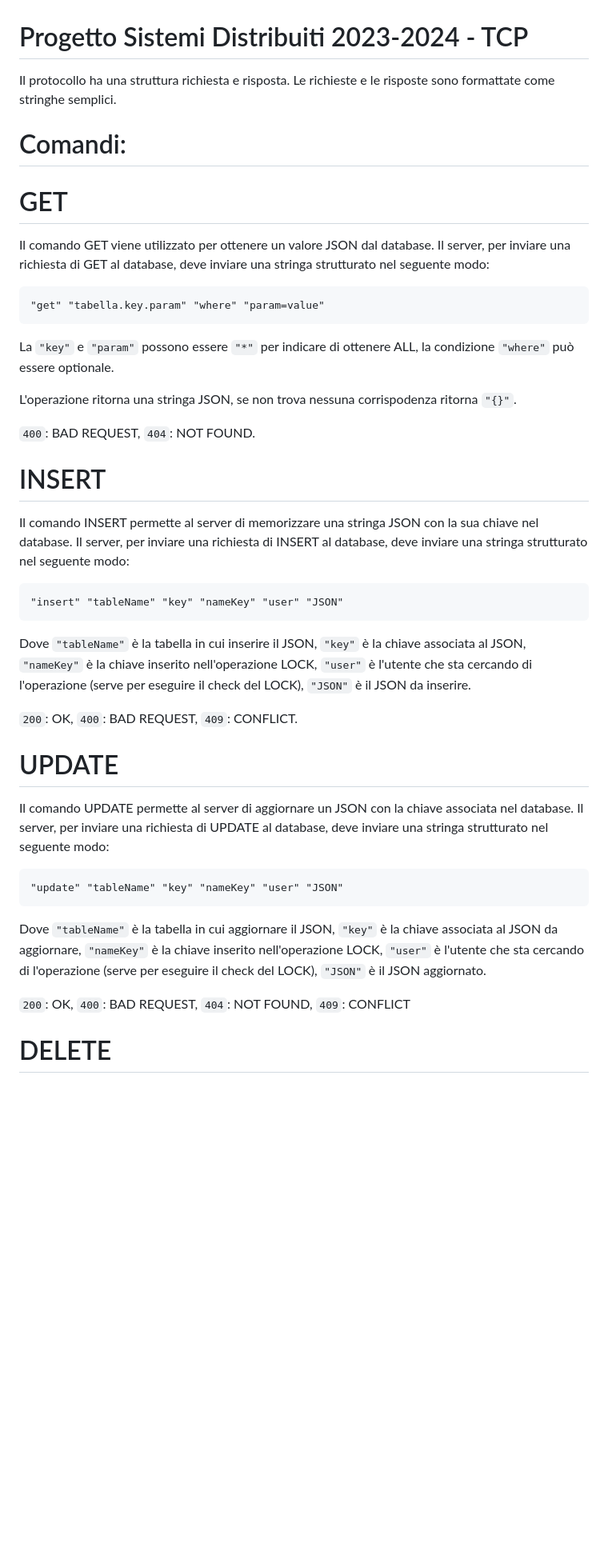
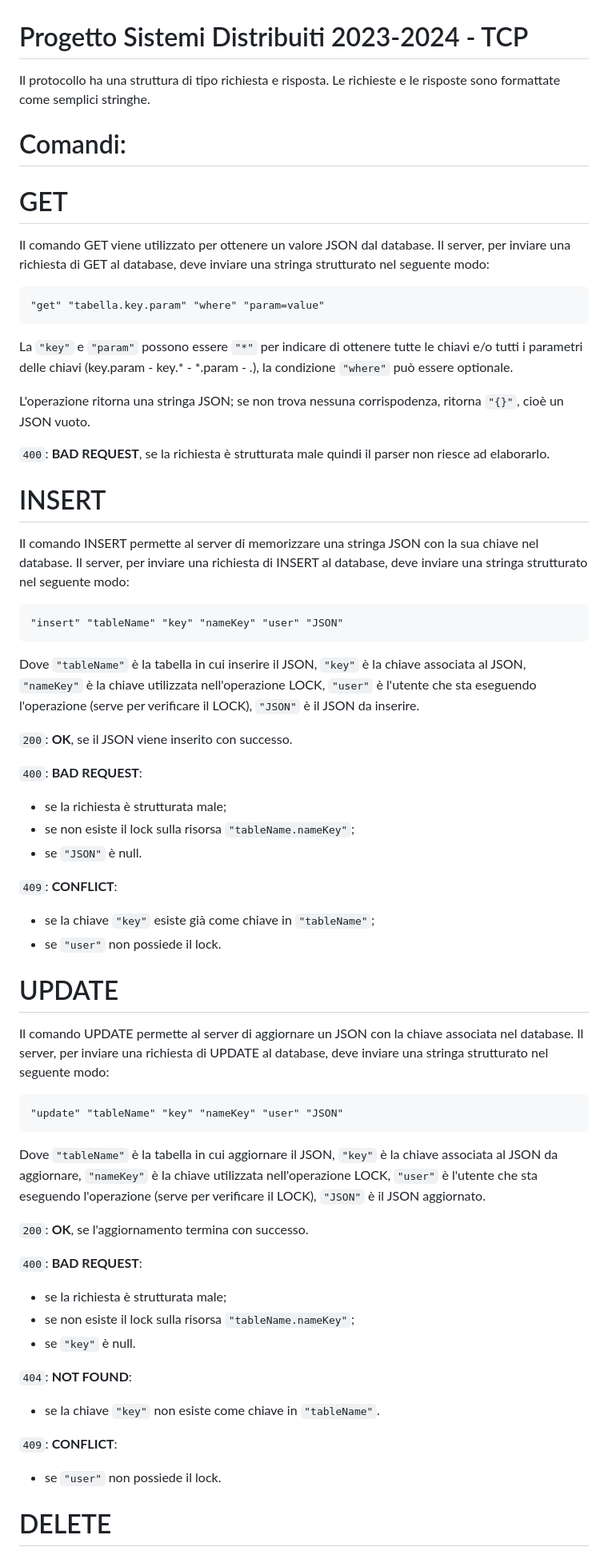
Before and after one commit to besodaniele/progettoSD2024, a Markdown page: TCP.md, the part around the change printed below. Shown: that part at 80% size. Drawn GitHub-style; blank space fills up the shorter version.

Commit message:
aggiornamento della documentazione del database con aggiunta delle descrizioni dei codici di ritorno e correzioni grammaticali

````diff
--- a/TCP.md
+++ b/TCP.md
@@ -1,5 +1,5 @@
 # Progetto Sistemi Distribuiti 2023-2024 - TCP
-Il protocollo ha una struttura richiesta e risposta. Le richieste e le risposte sono formattate come stringhe semplici.
+Il protocollo ha una struttura di tipo richiesta e risposta. Le richieste e le risposte sono formattate come semplici stringhe.
 
 # Comandi:
 
@@ -11,11 +11,11 @@ Il comando GET viene utilizzato per ottenere un valore JSON dal database. Il ser
 "get" "tabella.key.param" "where" "param=value"
 ```
 
-La `"key"` e `"param"` possono essere `"*"` per indicare di ottenere ALL, la condizione `"where"` può essere optionale.
+La `"key"` e `"param"` possono essere `"*"` per indicare di ottenere tutte le chiavi e/o tutti i parametri delle chiavi (key.param - key.* - *.param - *.*), la condizione `"where"` può essere optionale.
 
-L'operazione ritorna una stringa JSON, se non trova nessuna corrispodenza ritorna `"{}"`.
+L'operazione ritorna una stringa JSON; se non trova nessuna corrispodenza, ritorna `"{}"`, cioè un JSON vuoto.
 
-`400`: BAD REQUEST, `404`: NOT FOUND.
+`400`: **BAD REQUEST**, se la richiesta è strutturata male quindi il parser non riesce ad elaborarlo.
 
 # INSERT
 
@@ -25,9 +25,18 @@ Il comando INSERT permette al server di memorizzare una stringa JSON con la sua
 "insert" "tableName" "key" "nameKey" "user" "JSON"
 ```
 
-Dove `"tableName"` è la tabella in cui inserire il JSON, `"key"` è la chiave associata al JSON, `"nameKey"` è la chiave inserito nell'operazione LOCK, `"user"` è l'utente che sta cercando di l'operazione (serve per eseguire il check del LOCK), `"JSON"` è il JSON da inserire.
+Dove `"tableName"` è la tabella in cui inserire il JSON, `"key"` è la chiave associata al JSON, `"nameKey"` è la chiave utilizzata nell'operazione LOCK, `"user"` è l'utente che sta eseguendo l'operazione (serve per verificare il LOCK), `"JSON"` è il JSON da inserire.
 
-`200`: OK, `400`: BAD REQUEST, `409`: CONFLICT.
+`200`: **OK**, se il JSON viene inserito con successo.
+
+`400`: **BAD REQUEST**:
+- se la richiesta è strutturata male;
+- se non esiste il lock sulla risorsa `"tableName.nameKey"`;
+- se `"JSON"` è null.
+
+`409`: **CONFLICT**:
+- se la chiave `"key"` esiste già come chiave in `"tableName"`;
+- se `"user"` non possiede il lock.
 
 # UPDATE
 
@@ -37,9 +46,20 @@ Il comando UPDATE permette al server di aggiornare un JSON con la chiave associa
 "update" "tableName" "key" "nameKey" "user" "JSON"
 ```
 
-Dove `"tableName"` è la tabella in cui aggiornare il JSON, `"key"` è la chiave associata al JSON da aggiornare, `"nameKey"` è la chiave inserito nell'operazione LOCK, `"user"` è l'utente che sta cercando di l'operazione (serve per eseguire il check del LOCK), `"JSON"` è il JSON aggiornato.
+Dove `"tableName"` è la tabella in cui aggiornare il JSON, `"key"` è la chiave associata al JSON da aggiornare, `"nameKey"` è la chiave utilizzata nell'operazione LOCK, `"user"` è l'utente che sta eseguendo l'operazione (serve per verificare il LOCK), `"JSON"` è il JSON aggiornato.
 
-`200`: OK, `400`: BAD REQUEST, `404`: NOT FOUND, `409`: CONFLICT
+`200`: **OK**, se l'aggiornamento termina con successo.
+
+`400`: **BAD REQUEST**:
+- se la richiesta è strutturata male;
+- se non esiste il lock sulla risorsa `"tableName.nameKey"`;
+- se `"key"` è null.
+
+`404`: **NOT FOUND**:
+- se la chiave `"key"` non esiste come chiave in `"tableName"`.
+
+`409`: **CONFLICT**:
+- se `"user"` non possiede il lock.
 
 # DELETE
 
````
Also changed, not shown: other parts of TCP.md (+26 -10 lines).
